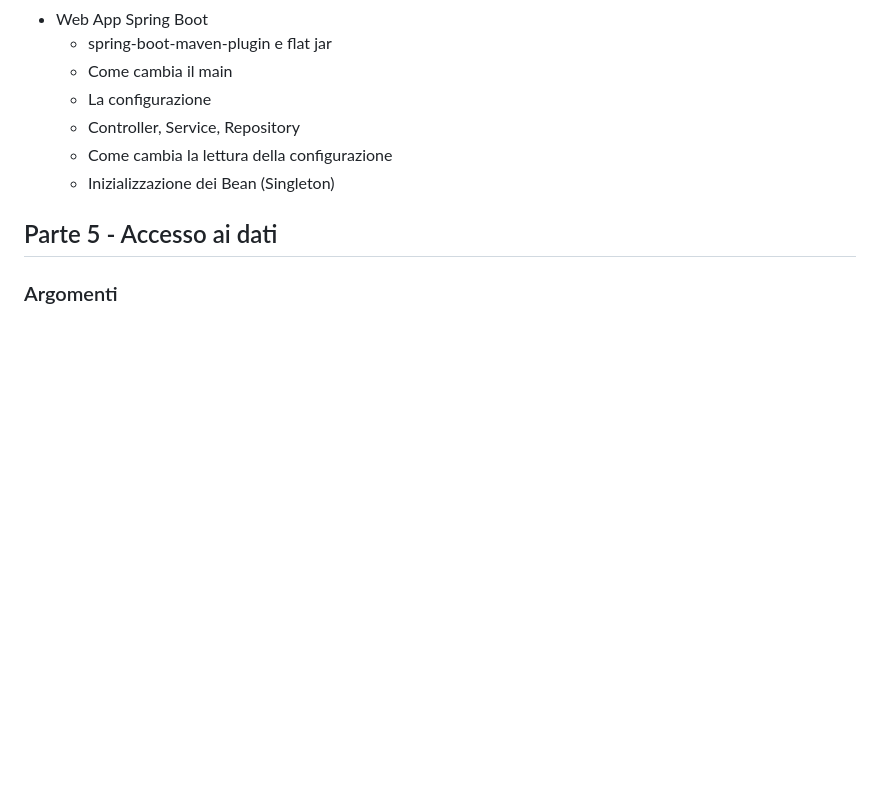
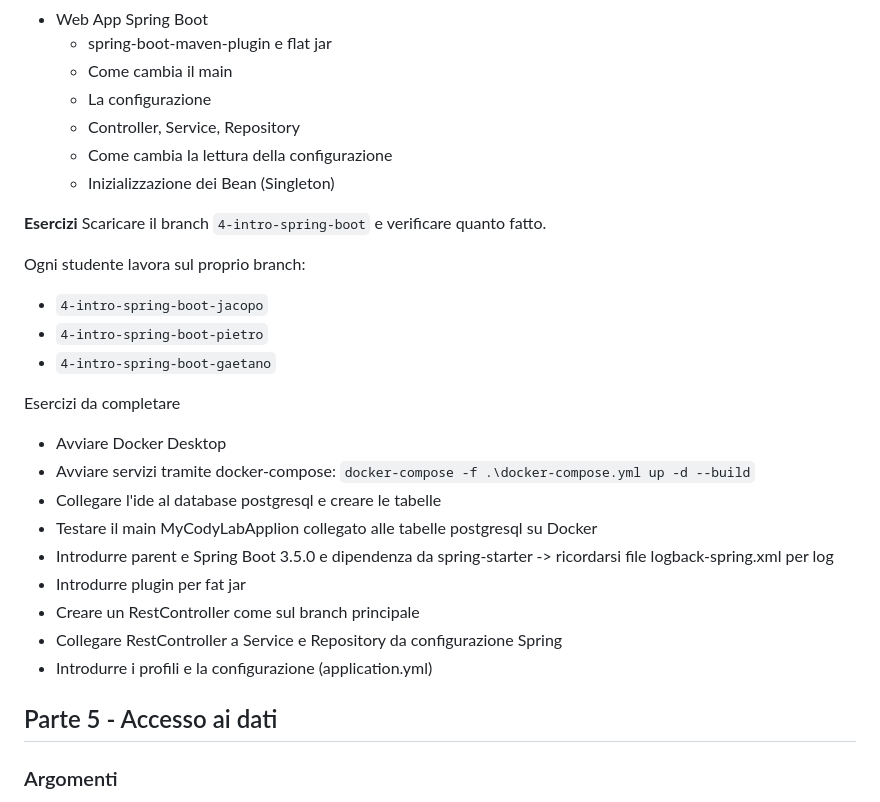
Before and after one commit to intesys/codylab-talent-be-2025, a Markdown page: README.md, the part around the change. GitHub-like rendering; blank space fills up the shorter version.

Commit message:
Esercizi per lezione 4

```diff
--- a/README.md
+++ b/README.md
@@ -210,6 +210,25 @@ In aggiunta:
   * Come cambia la lettura della configurazione
   * Inizializzazione dei Bean (Singleton)
 
+**Esercizi**
+Scaricare il branch `4-intro-spring-boot` e verificare quanto fatto.
+
+Ogni studente lavora sul proprio branch:
+* `4-intro-spring-boot-jacopo`
+* `4-intro-spring-boot-pietro`
+* `4-intro-spring-boot-gaetano`
+
+Esercizi da completare
+* Avviare Docker Desktop
+* Avviare servizi tramite docker-compose:  `docker-compose -f .\docker-compose.yml up -d --build`
+* Collegare l'ide al database postgresql e creare le tabelle
+* Testare il main MyCodyLabApplion collegato alle tabelle postgresql su Docker
+* Introdurre parent e Spring Boot 3.5.0 e dipendenza da spring-starter -> ricordarsi file logback-spring.xml per log
+* Introdurre plugin per fat jar
+* Creare un RestController come sul branch principale
+* Collegare RestController a Service e Repository da configurazione Spring
+* Introdurre i profili e la configurazione (application.yml)
+
 ## Parte 5 - Accesso ai dati
 ### Argomenti
 * Spring JDBC Template
```
